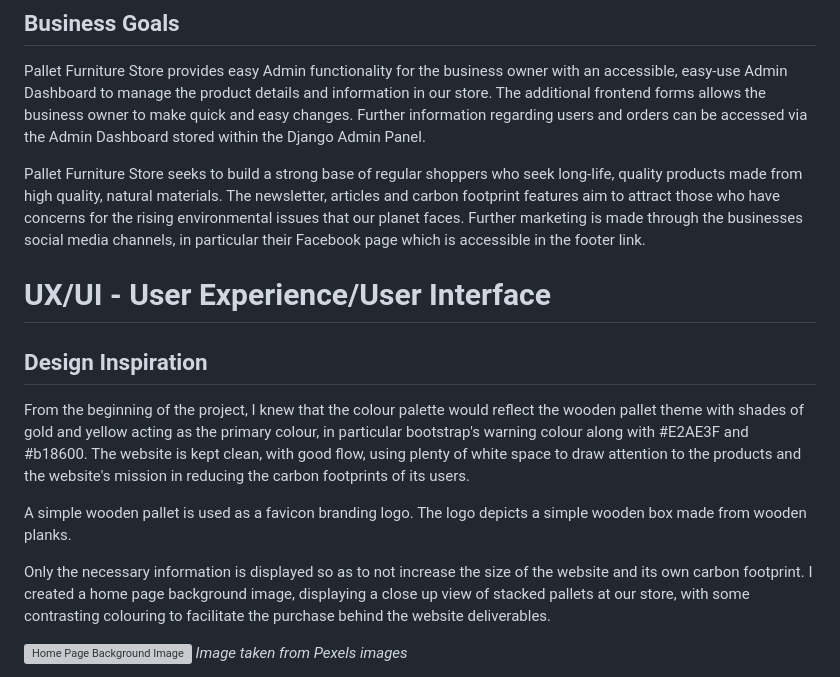
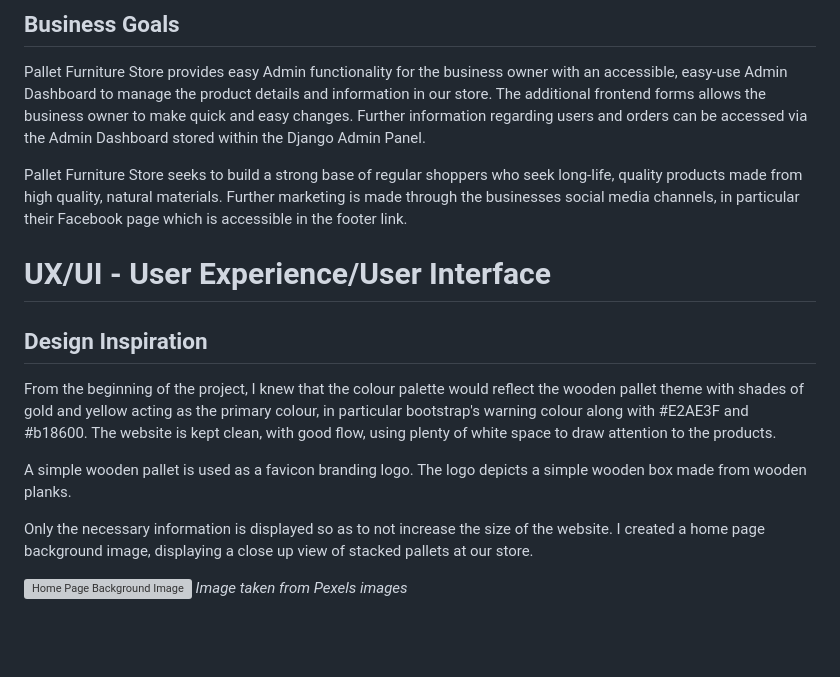
Before and after one commit to petermcloughlin/pallet_furniture_store, a Markdown page: README.md, the part around the change. Rendered like a GitHub page; blank space fills up the shorter version; grey boxes are pictures that could not be loaded.

```diff
--- a/README.md
+++ b/README.md
@@ -88,16 +88,16 @@ Customers are provided with an easy, intuitive shopping experience and are encou
 
 Pallet Furniture Store provides easy Admin functionality for the business owner with an accessible, easy-use Admin Dashboard to manage the product details and information in our store. The additional frontend forms allows the business owner to make quick and easy changes. Further information regarding users and orders can be accessed via the Admin Dashboard stored within the Django Admin Panel.
 
-Pallet Furniture Store seeks to build a strong base of regular shoppers who seek long-life, quality products made from high quality, natural materials. The newsletter, articles and carbon footprint features aim to attract those who have concerns for the rising environmental issues that our planet faces. Further marketing is made through the businesses social media channels, in particular their Facebook page which is accessible in the footer link.
+Pallet Furniture Store seeks to build a strong base of regular shoppers who seek long-life, quality products made from high quality, natural materials. Further marketing is made through the businesses social media channels, in particular their Facebook page which is accessible in the footer link.
 
 # UX/UI - User Experience/User Interface
 
 ## Design Inspiration
-From the beginning of the project, I knew that the colour palette would reflect the wooden pallet theme with shades of gold and yellow acting as the primary colour, in particular bootstrap's warning colour along with #E2AE3F and #b18600. The website is kept clean, with good flow, using plenty of white space to draw attention to the products and the website's mission in reducing the carbon footprints of its users.
+From the beginning of the project, I knew that the colour palette would reflect the wooden pallet theme with shades of gold and yellow acting as the primary colour, in particular bootstrap's warning colour along with #E2AE3F and #b18600. The website is kept clean, with good flow, using plenty of white space to draw attention to the products.
 
 A simple wooden pallet is used as a favicon branding logo. The logo depicts a simple wooden box made from wooden planks.
 
-Only the necessary information is displayed so as to not increase the size of the website and its own carbon footprint.  I created a home page background image, displaying a close up view of stacked pallets at our store, with some contrasting colouring to facilitate the purchase behind the website deliverables.
+Only the necessary information is displayed so as to not increase the size of the website.  I created a home page background image, displaying a close up view of stacked pallets at our store.
 
 ![Home Page Background Image](documentation/readme_images/pallets.jpg)
 *Image taken from Pexels images*
```
